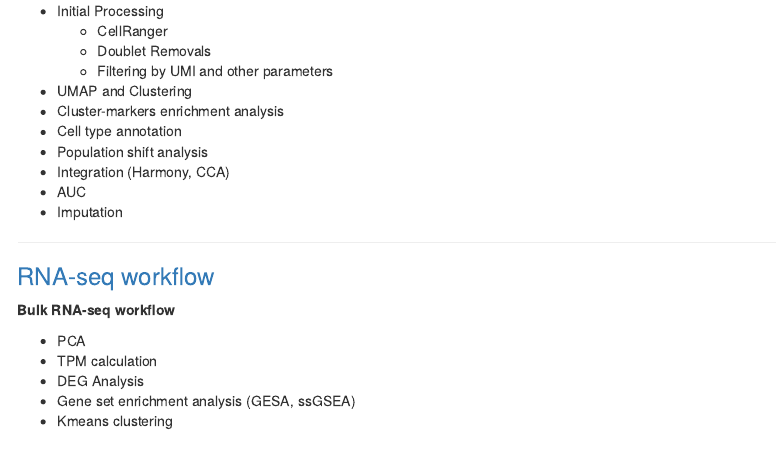
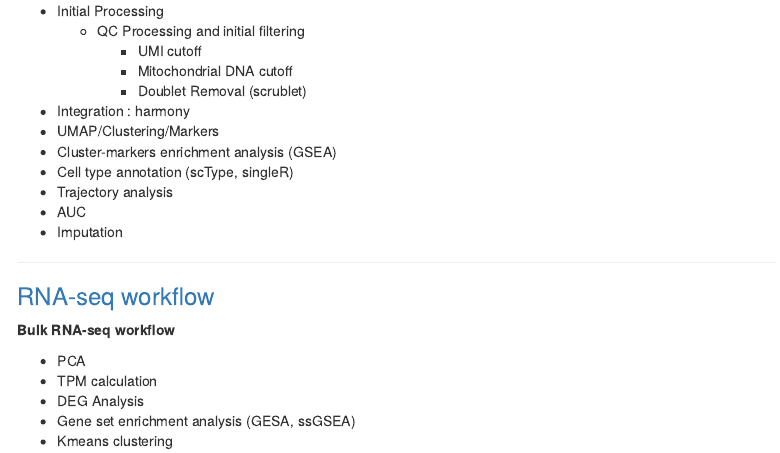
Before and after one commit to Sung2021/sung2021.github.io, an R Markdown document (index.Rmd): the page in a window 1100 px wide, from 660 px down. The pictures show the output file index.html that the author committed with the source, opened offline; menus at the side of the page are left out.

Commit message:
index update

```diff
--- a/index.Rmd
+++ b/index.Rmd
@@ -46,23 +46,19 @@ Experienced Senior Bioinformatics Scientist with a strong background in immunolo
 <img src="png/scRNA_UMAP.png" style="width: 50%; border: 0.5px solid black;"><br>
 
 * Initial Processing
-  * CellRanger
-  * Doublet Removals
-  * Filtering by UMI and other parameters
-* UMAP and Clustering
-* Cluster-markers enrichment analysis
-* Cell type annotation
-* Population shift analysis
-* Integration (Harmony, CCA)
+  * QC Processing and initial filtering
+    * UMI cutoff
+    * Mitochondrial DNA cutoff
+    * Doublet Removal (scrublet)
+* Integration : harmony
+* UMAP/Clustering/Markers
+* Cluster-markers enrichment analysis (GSEA)
+* Cell type annotation (scType, singleR)
+* Trajectory analysis
 * AUC
 * Imputation
 
 
-<!-- ##### Further Anaysis -->
-<!-- <a href="samplePages/Celltype.annotation.html" style="font-size: 16px;">Cell type annotation</a><br> -->
-<!-- <a href="samplePages/" style="font-size: 16px;">Integration (preparing)</a><br> -->
-<!-- <a href="samplePages/" style="font-size: 16px;">Additional QC (preparing)</a><br> -->
-<!-- <a href="samplePages/" style="font-size: 16px;">Cell-Cell communication (preparing)</a><br> -->
 <hr>
 
 ### [RNA-seq workflow](samplePages/RNAseq.html)
```
Also changed, not shown: index.html, index.Rmd (4 more changed lines).
